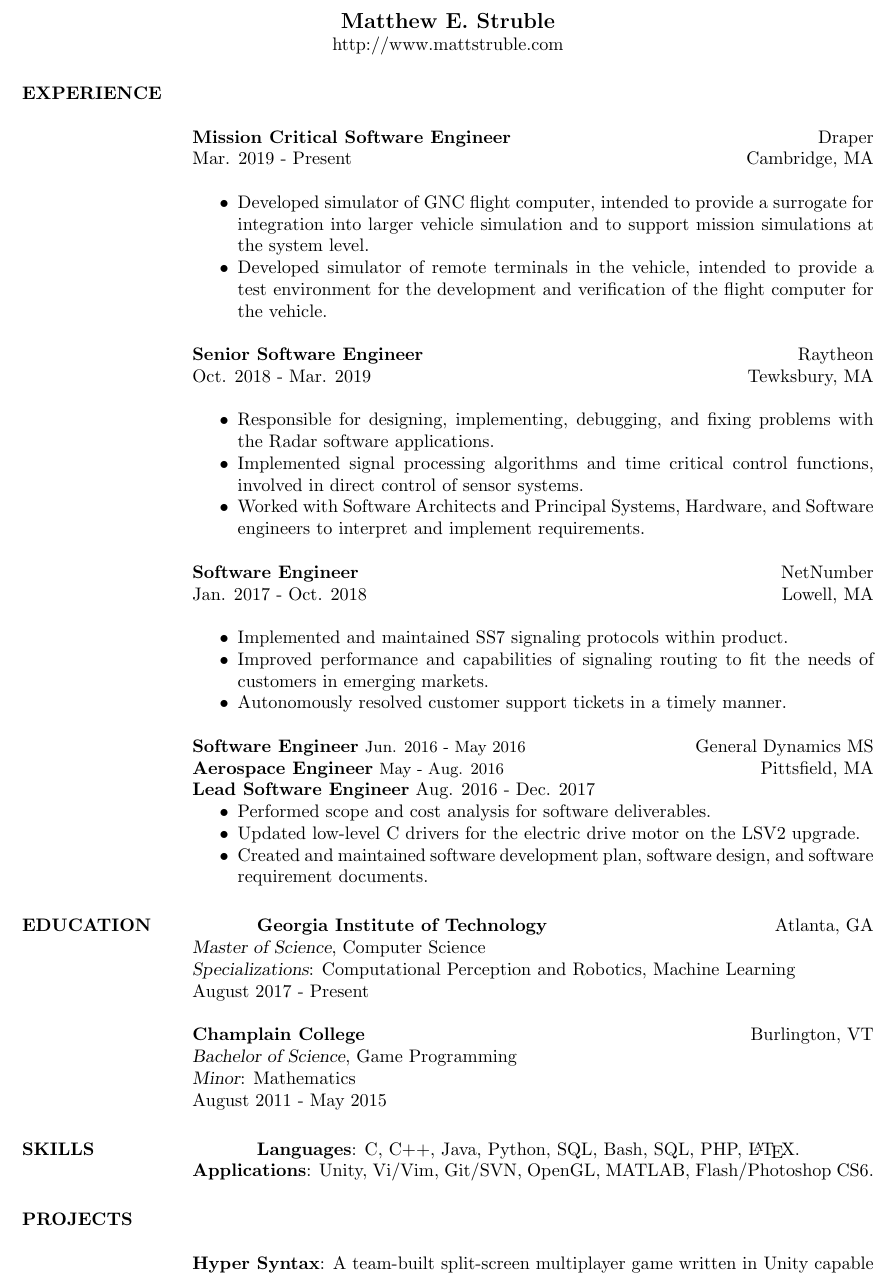
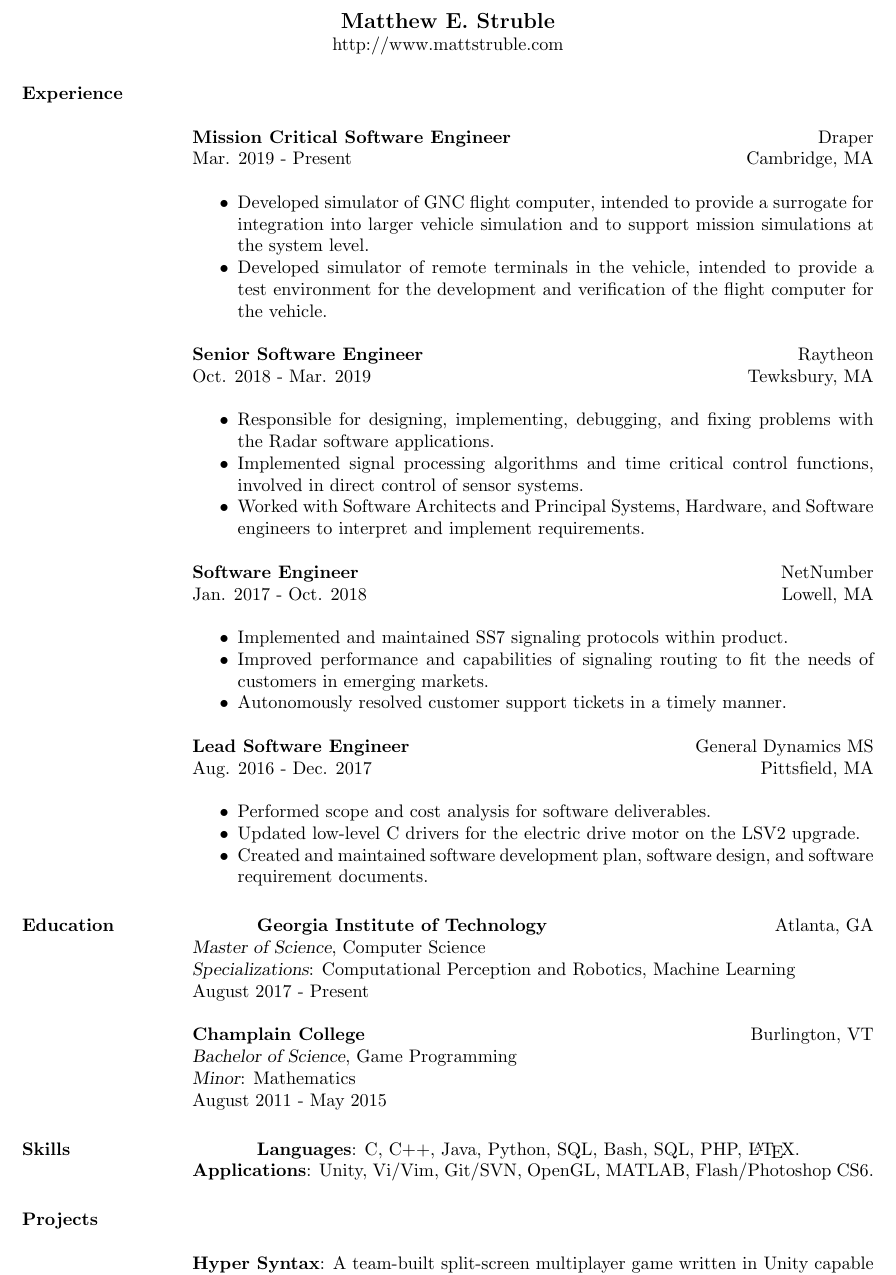
Before and after one commit to mattstruble/resume, a LaTeX CV (resume.tex): part of the page, cut so that both start at the same text. Compiled offline with pdfLaTeX.

Commit message:
Less aggressive section titles, and removed other titles from GD.

```diff
--- a/resume.tex
+++ b/resume.tex
@@ -89,7 +89,7 @@
 \body\\
 \end{format}
 
-\section{EXPERIENCE}
+\section{Experience}
 \phantom{spacing}
 \employer{Draper}
 \location{Cambridge, MA}
@@ -128,10 +128,9 @@
 
 \employer{General Dynamics MS}
 \location{Pittsfield, MA}
-\dates{\textbf{Aerospace Engineer} \small May - Aug. 2016}
-\title{\textbf{Software Engineer} \small Jun. 2016 - May 2016}
-\begin{position}
-\textbf{Lead Software Engineer} Aug. 2016 - Dec. 2017
+\dates{Aug. 2016 - Dec. 2017}
+\title{\textbf{Lead Software Engineer}}
+\begin{position}\phantom{spacing}
 \begin{itemize}[noitemsep, topsep=0pt]
 \item Performed scope and cost analysis for software deliverables.
 \item Updated low-level C drivers for the electric drive motor on the LSV2 upgrade.
@@ -172,7 +171,7 @@
 %-------------------------------------------------------------------------------
 %	EDUCATION SECTION
 %-------------------------------------------------------------------------------
-\section{EDUCATION}
+\section{Education}
 \phantom{spacing}
 \textbf{Georgia Institute of Technology} \hfill Atlanta, GA\\
 {\sl Master of Science}, Computer Science
@@ -204,7 +203,7 @@
 %-------------------------------------------------------------------------------
 %	PROJECTS SECTION
 %-------------------------------------------------------------------------------
-\section{PROJECTS}
+\section{Projects}
 \phantom{spacing}
 \par
 \textbf{Hyper Syntax}:
```
Also changed, not shown: resume.pdf, resume.tex (2 more changed lines).
